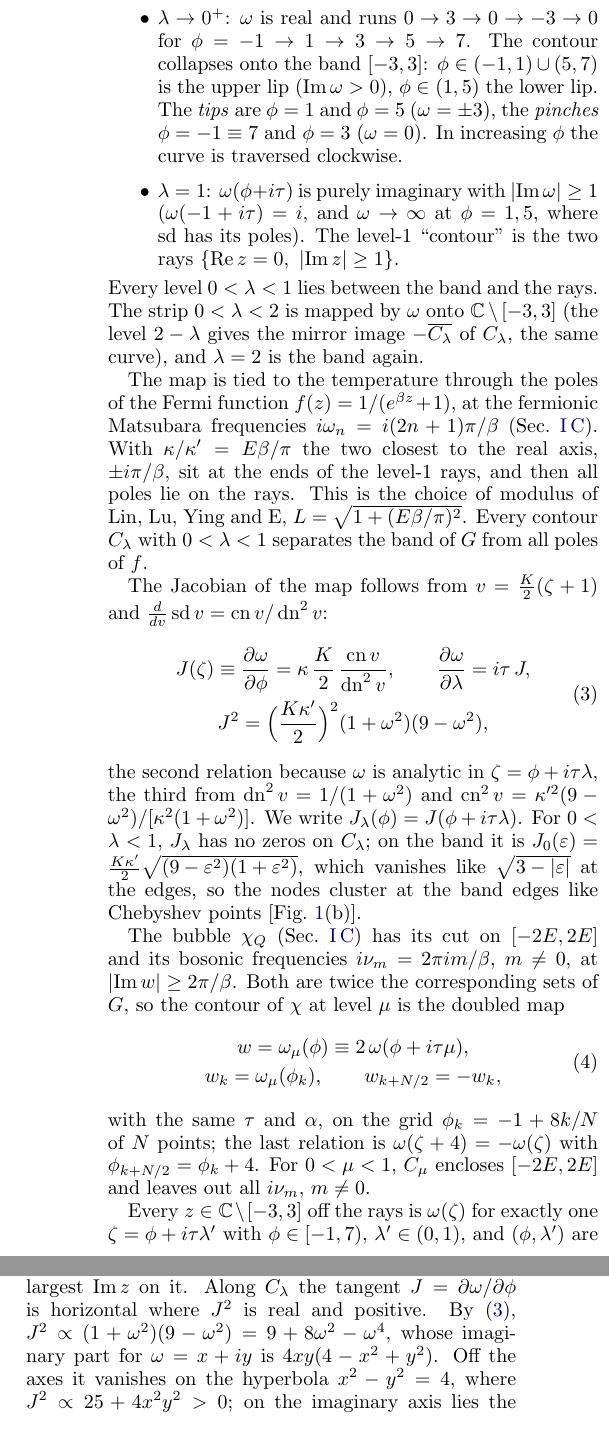
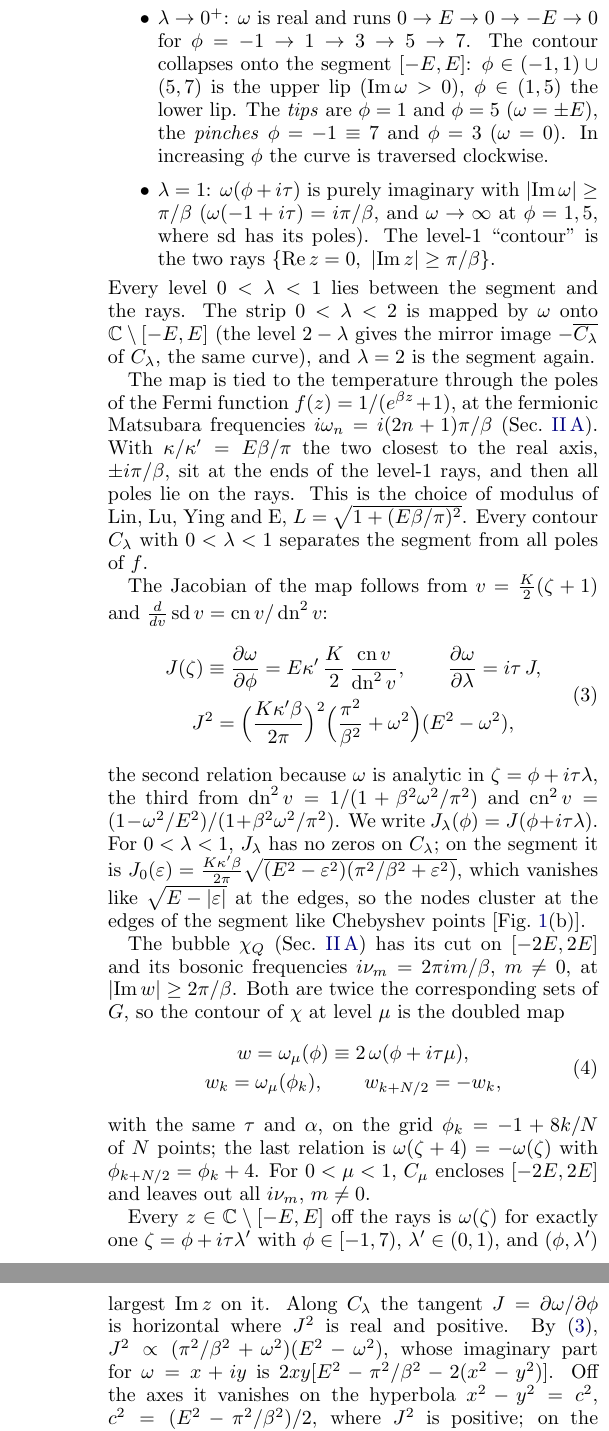
Before and after one commit to aleeschessari/markus_dumbbell_public, a LaTeX paper (ale_idea/bubble_tn_method.tex): two parts of the columns of pages 2 and 3 of 14 before the commit and two parts of the columns of pages 2 and 4 of 14 after it, joined at a grey line, cut so that both start at the same text. Compiled offline with pdfLaTeX.

Commit message:
Sec. I The dumbbell family (intro + I A general properties for [-E,E] and beta); Sec. II The formula behind the network from the bubble on; general Jacobian, inverse map, hyperbola c^2 = (E^2 - pi^2/beta^2)/2, p_mu = 2E kappa' sd

```diff
--- a/ale_idea/bubble_tn_method.tex
+++ b/ale_idea/bubble_tn_method.tex
@@ -75,23 +72,23 @@ In terms of $\phi$ and $\lambda$: period 8 in $\phi$; $\omega_\lambda(\phi+4)=-\
 
 For fixed $\lambda\in(0,1)$, $\phi\mapsto\omega_\lambda(\phi)$, $\phi\in[-1,7)$, traces a closed curve $C_\lambda$ once, the \emph{dumbbell at level $\lambda$}. Its shape follows from the values at $\lambda\to0$ and $\lambda=1$:
 \begin{itemize}
-  \item $\lambda\to0^+$: $\omega$ is real and runs $0\to3\to0\to-3\to0$ for $\phi=-1\to1\to3\to5\to7$. The contour collapses onto the band $[-3,3]$: $\phi\in(-1,1)\cup(5,7)$ is the upper lip ($\Imag\omega>0$), $\phi\in(1,5)$ the lower lip. The \emph{tips} are $\phi=1$ and $\phi=5$ ($\omega=\pm3$), the \emph{pinches} $\phi=-1\equiv7$ and $\phi=3$ ($\omega=0$). In increasing $\phi$ the curve is traversed clockwise.
-  \item $\lambda=1$: $\omega(\phi+i\tau)$ is purely imaginary with $\lvert\Imag\omega\rvert\ge1$ ($\omega(-1+i\tau)=i$, and $\omega\to\infty$ at $\phi=1,5$, where $\sd$ has its poles). The level-1 ``contour'' is the two rays $\{\Real z=0,\ \lvert\Imag z\rvert\ge1\}$.
+  \item $\lambda\to0^+$: $\omega$ is real and runs $0\to E\to0\to-E\to0$ for $\phi=-1\to1\to3\to5\to7$. The contour collapses onto the segment $[-E,E]$: $\phi\in(-1,1)\cup(5,7)$ is the upper lip ($\Imag\omega>0$), $\phi\in(1,5)$ the lower lip. The \emph{tips} are $\phi=1$ and $\phi=5$ ($\omega=\pm E$), the \emph{pinches} $\phi=-1\equiv7$ and $\phi=3$ ($\omega=0$). In increasing $\phi$ the curve is traversed clockwise.
+  \item $\lambda=1$: $\omega(\phi+i\tau)$ is purely imaginary with $\lvert\Imag\omega\rvert\ge\pi/\beta$ ($\omega(-1+i\tau)=i\pi/\beta$, and $\omega\to\infty$ at $\phi=1,5$, where $\sd$ has its poles). The level-1 ``contour'' is the two rays $\{\Real z=0,\ \lvert\Imag z\rvert\ge\pi/\beta\}$.
 \end{itemize}
-Every level $0<\lambda<1$ lies between the band and the rays. The strip $0<\lambda<2$ is mapped by $\omega$ onto $\mathbb C\setminus[-3,3]$ (the level $2-\lambda$ gives the mirror image $-\overline{C_\lambda}$ of $C_\lambda$, the same curve), and $\lambda=2$ is the band again.
+Every level $0<\lambda<1$ lies between the segment and the rays. The strip $0<\lambda<2$ is mapped by $\omega$ onto $\mathbb C\setminus[-E,E]$ (the level $2-\lambda$ gives the mirror image $-\overline{C_\lambda}$ of $C_\lambda$, the same curve), and $\lambda=2$ is the segment again.
 
-The map is tied to the temperature through the poles of the Fermi function $f(z)=1/(e^{\beta z}+1)$, at the fermionic Matsubara frequencies $i\omega_n=i(2n+1)\pi/\beta$ (Sec.~\ref{sec:bubble}). With $\kappa/\kappa'=E\beta/\pi$ the two closest to the real axis, $\pm i\pi/\beta$, sit at the ends of the level-1 rays, and then all poles lie on the rays. This is the choice of modulus of Lin, Lu, Ying and E, $L=\sqrt{1+(E\beta/\pi)^2}$. Every contour $C_\lambda$ with $0<\lambda<1$ separates the band of $G$ from all poles of $f$.
+The map is tied to the temperature through the poles of the Fermi function $f(z)=1/(e^{\beta z}+1)$, at the fermionic Matsubara frequencies $i\omega_n=i(2n+1)\pi/\beta$ (Sec.~\ref{sec:bubble}). With $\kappa/\kappa'=E\beta/\pi$ the two closest to the real axis, $\pm i\pi/\beta$, sit at the ends of the level-1 rays, and then all poles lie on the rays. This is the choice of modulus of Lin, Lu, Ying and E, $L=\sqrt{1+(E\beta/\pi)^2}$. Every contour $C_\lambda$ with $0<\lambda<1$ separates the segment from all poles of $f$.
 
 The Jacobian of the map follows from $v=\frac K2(\zeta+1)$ and $\frac{d}{dv}\sd v=\cn v/\dn^2v$:
 \begin{equation}
   \begin{gathered}
-  J(\zeta)\equiv\frac{\partial\omega}{\partial\phi}=\kappa\,\frac K2\,\frac{\cn v}{\dn^2v},\qquad
+  J(\zeta)\equiv\frac{\partial\omega}{\partial\phi}=E\kappa'\,\frac K2\,\frac{\cn v}{\dn^2v},\qquad
   \frac{\partial\omega}{\partial\lambda}=i\tau\,J,\\
-  J^2=\Big(\frac{K\kappa'}2\Big)^2(1+\omega^2)(9-\omega^2),
+  J^2=\Big(\frac{K\kappa'\beta}{2\pi}\Big)^2\Big(\frac{\pi^2}{\beta^2}+\omega^2\Big)(E^2-\omega^2),
   \end{gathered}
   \label{eq:jacobian}
 \end{equation}
-the second relation because $\omega$ is analytic in $\zeta=\phi+i\tau\lambda$, the third from $\dn^2v=1/(1+\omega^2)$ and $\cn^2v=\kappa'^2(9-\omega^2)/[\kappa^2(1+\omega^2)]$. We write $J_\lambda(\phi)=J(\phi+i\tau\lambda)$. For $0<\lambda<1$, $J_\lambda$ has no zeros on $C_\lambda$; on the band it is $J_0(\varepsilon)=\frac{K\kappa'}2\sqrt{(9-\varepsilon^2)(1+\varepsilon^2)}$, which vanishes like $\sqrt{3-\lvert\varepsilon\rvert}$ at the edges, so the nodes cluster at the band edges like Chebyshev points [Fig.~\ref{fig:dumbbells}(b)].
+the second relation because $\omega$ is analytic in $\zeta=\phi+i\tau\lambda$, the third from $\dn^2v=1/(1+\beta^2\omega^2/\pi^2)$ and $\cn^2v=(1-\omega^2/E^2)/(1+\beta^2\omega^2/\pi^2)$. We write $J_\lambda(\phi)=J(\phi+i\tau\lambda)$. For $0<\lambda<1$, $J_\lambda$ has no zeros on $C_\lambda$; on the segment it is $J_0(\varepsilon)=\frac{K\kappa'\beta}{2\pi}\sqrt{(E^2-\varepsilon^2)(\pi^2/\beta^2+\varepsilon^2)}$, which vanishes like $\sqrt{E-\lvert\varepsilon\rvert}$ at the edges, so the nodes cluster at the edges of the segment like Chebyshev points [Fig.~\ref{fig:dumbbells}(b)].
 
 The bubble $\chi_Q$ (Sec.~\ref{sec:bubble}) has its cut on $[-2E,2E]$ and its bosonic frequencies $i\nu_m=2\pi im/\beta$, $m\ne0$, at $\lvert\Imag w\rvert\ge2\pi/\beta$. Both are twice the corresponding sets of $G$, so the contour of $\chi$ at level $\mu$ is the doubled map
 \begin{equation}
@@ -103,5 +100,5 @@ The bubble $\chi_Q$ (Sec.~\ref{sec:bubble}) has its cut on $[-2E,2E]$ and its bo
 \end{equation}
 with the same $\tau$ and $\alpha$, on the grid $\phi_k=-1+8k/N$ of $N$ points; the last relation is $\omega(\zeta+4)=-\omega(\zeta)$ with $\phi_{k+N/2}=\phi_k+4$. For $0<\mu<1$, $C_\mu$ encloses $[-2E,2E]$ and leaves out all $i\nu_m$, $m\ne0$.
 
-Every $z\in\mathbb C\setminus[-3,3]$ off the rays is $\omega(\zeta)$ for exactly one $\zeta=\phi+i\tau\lambda'$ with $\phi\in[-1,7)$, $\lambda'\in(0,1)$, and $(\phi,\lambda')$ are the \emph{dumbbell coordinates} of $z$; on the rays the two parameter values with $\lambda'=1$ are identified. We call $\lambda(z)\equiv\lambda'$ the \emph{level} of $z$: the level of the dumbbell through $z$. Inverting \eqref{eq:map} with $\sn v=z/(\kappa\sqrt{1+z^2})$ gives the closed form
+Every $z\in\mathbb C\setminus[-E,E]$ off the rays is $\omega(\zeta)$ for exactly one $\zeta=\phi+i\tau\lambda'$ with $\phi\in[-1,7)$, $\lambda'\in(0,1)$, and $(\phi,\lambda')$ are the \emph{dumbbell coordinates} of $z$; on the rays the two parameter values with $\lambda'=1$ are identified. We call $\lambda(z)\equiv\lambda'$ the \emph{level} of $z$: the level of the dumbbell through $z$. Inverting \eqref{eq:map} with $\sn v=z/(E\kappa'\sqrt{1+\beta^2z^2/\pi^2})$ gives the closed form
 \begin{equation}
@@ -115,7 +112,10 @@ The contour formula \eqref{eq:contour_w} on the nodes $z_j$ needs $G$ at the shi
   \lambda'_{\min}(\lambda,\mu)=\min_{j,k}\ \lambda\big(z_j\pm w_k\big),
   \label{eq:lammin}
 \end{equation}
-measures how close the copies come to the band ($\lambda'_{\min}>0$) and whether they stay outside $C_\lambda$ ($\lambda'_{\min}>\lambda$). By the symmetry $w_{k+N/2}=-w_k$ the sets $\{z_j+w_k\}$ and $\{z_j-w_k\}$ coincide. The copies come closest to the band when $w_k$ is at a pinch of $C_\mu$ and $z_j$ at the highest or lowest point of $C_\lambda$. Raising $\mu$ or lowering $\lambda$ raises $\lambda'_{\min}$, and $\lambda'_{\min}>\lambda$ holds for $\mu$ above a threshold $\mu_{\rm fwd}(\lambda)$, roughly for $\lambda\lesssim\mu/2$.
+measures how close the copies come to the segment ($\lambda'_{\min}>0$) and whether they stay outside $C_\lambda$ ($\lambda'_{\min}>\lambda$). By the symmetry $w_{k+N/2}=-w_k$ the sets $\{z_j+w_k\}$ and $\{z_j-w_k\}$ coincide. The copies come closest to the segment when $w_k$ is at a pinch of $C_\mu$ and $z_j$ at the highest or lowest point of $C_\lambda$. Raising $\mu$ or lowering $\lambda$ raises $\lambda'_{\min}$, and $\lambda'_{\min}>\lambda$ holds for $\mu$ above a threshold $\mu_{\rm fwd}(\lambda)$, roughly for $\lambda\lesssim\mu/2$.
+
+\section{The formula behind the network}
+\label{sec:formula}
 
 \subsection{The bubble}
 \label{sec:bubble}
@@ -185,7 +185,7 @@ Let $C_R$ be the counterclockwise circle centred at the origin with radius $R$,
   \end{aligned}
   \label{eq:residues_cuts}
 \end{equation}
-The contour integrals over $C_3$ and $C_1$ can be deformed into integrals over the dumbbells $C_\lambda$ and $C_\lambda-i\nu_m$ (dashed lines in Fig.~\ref{fig:contours}) as long as $C_\lambda$ leaves out the shifted band $[-3,3]-i\nu_m$; by the symmetry of $C_\lambda$ under $z\to\bar z$ \eqref{eq:symmetries}, the band then lies outside $C_\lambda-i\nu_m$. How large $\lambda$ can be follows from the height of $C_\lambda$, the largest $\Imag z$ on it. Along $C_\lambda$ the tangent $J=\partial\omega/\partial\phi$ is horizontal where $J^2$ is real and positive. By \eqref{eq:jacobian}, $J^2\propto(1+\omega^2)(9-\omega^2)=9+8\omega^2-\omega^4$, whose imaginary part for $\omega=x+iy$ is $4xy(4-x^2+y^2)$. Off the axes it vanishes on the hyperbola $x^2-y^2=4$, where $J^2\propto25+4x^2y^2>0$; on the imaginary axis lies the pinch, a minimum of the upper lip. The highest point of a dumbbell of height $H$ is therefore $\sqrt{4+H^2}+iH$, and since the dumbbells are nested, $C_\lambda$ stays within $\lvert\Imag z\rvert<H$ exactly when $\lambda<\lambda^*(H)\equiv\lambda\big(\sqrt{4+H^2}+iH\big)$, with the level $\lambda(z)$ of \eqref{eq:inverse}. The deformations are therefore safe for $\lambda<\lambda^*(\nu_m)$, and since $\nu_m\ge\nu_1$, the bound for $m=1$ covers every $m>0$. By the change of variables $z\to z-i\nu_m$ in the integral over $C_\lambda-i\nu_m$ and by \eqref{eq:fermi_periodic}, we have, at $w=i\nu_m$,
+The contour integrals over $C_3$ and $C_1$ can be deformed into integrals over the dumbbells $C_\lambda$ and $C_\lambda-i\nu_m$ (dashed lines in Fig.~\ref{fig:contours}) as long as $C_\lambda$ leaves out the shifted band $[-3,3]-i\nu_m$; by the symmetry of $C_\lambda$ under $z\to\bar z$ \eqref{eq:symmetries}, the band then lies outside $C_\lambda-i\nu_m$. How large $\lambda$ can be follows from the height of $C_\lambda$, the largest $\Imag z$ on it. Along $C_\lambda$ the tangent $J=\partial\omega/\partial\phi$ is horizontal where $J^2$ is real and positive. By \eqref{eq:jacobian}, $J^2\propto(\pi^2/\beta^2+\omega^2)(E^2-\omega^2)$, whose imaginary part for $\omega=x+iy$ is $2xy[E^2-\pi^2/\beta^2-2(x^2-y^2)]$. Off the axes it vanishes on the hyperbola $x^2-y^2=c^2$, $c^2=(E^2-\pi^2/\beta^2)/2$, where $J^2$ is positive; on the imaginary axis lies the pinch, a minimum of the upper lip. The highest point of a dumbbell of height $H$ is therefore $\sqrt{c^2+H^2}+iH$, and since the dumbbells are nested, $C_\lambda$ stays within $\lvert\Imag z\rvert<H$ exactly when $\lambda<\lambda^*(H)\equiv\lambda\big(\sqrt{c^2+H^2}+iH\big)$, with the level $\lambda(z)$ of \eqref{eq:inverse}. The deformations are therefore safe for $\lambda<\lambda^*(\nu_m)$, and since $\nu_m\ge\nu_1$, the bound for $m=1$ covers every $m>0$. By the change of variables $z\to z-i\nu_m$ in the integral over $C_\lambda-i\nu_m$ and by \eqref{eq:fermi_periodic}, we have, at $w=i\nu_m$,
 \begin{equation}
   \begin{aligned}
   \chi_Q(w)={}&\frac1{N_q}\sum_q\frac1{2\pi i}\oint_{C_\lambda}dz\;f(z)\,G_q(z)\\
```
Also changed, not shown: ale_idea/bubble_tn_method.pdf, ale_idea/bubble_tn_method.tex (9 more changed lines).
